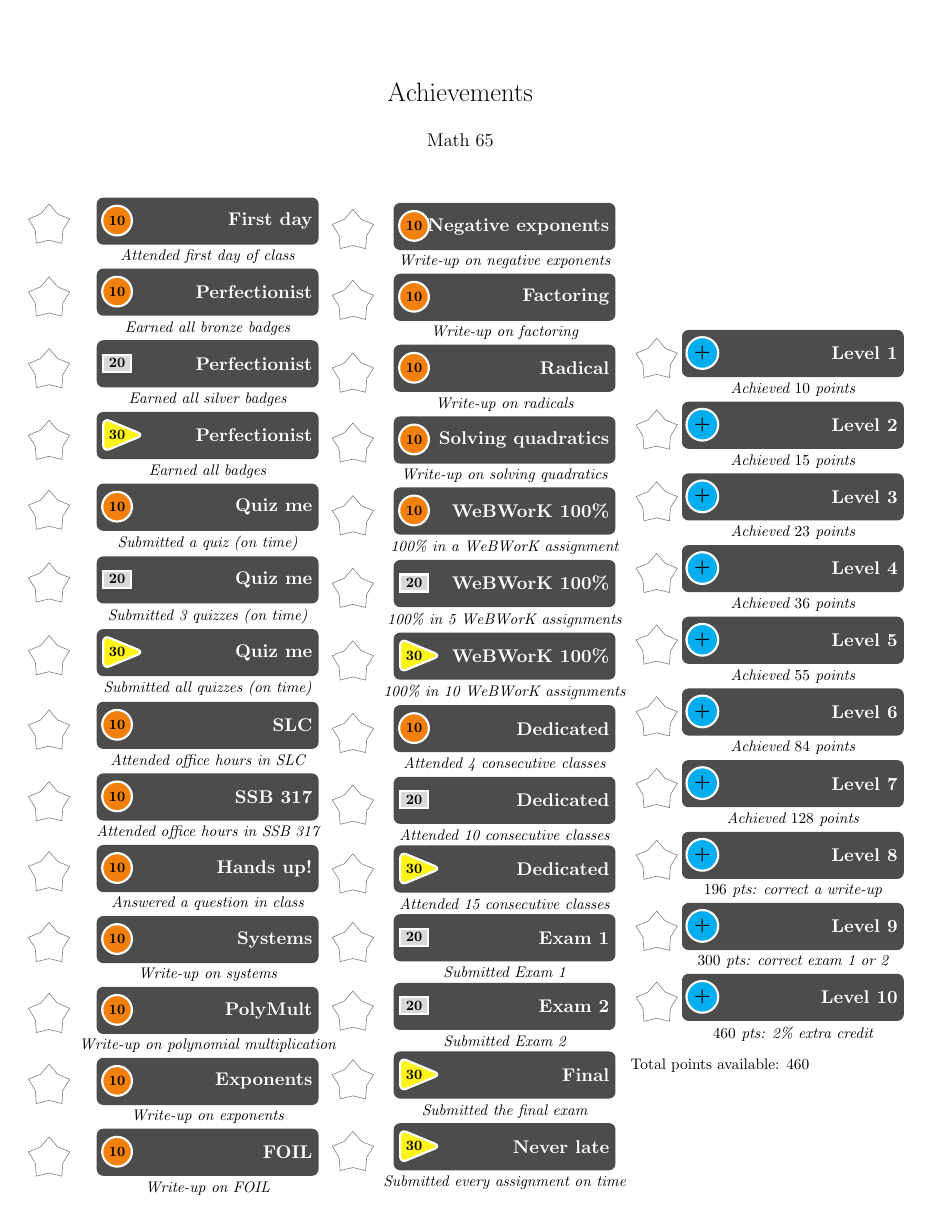
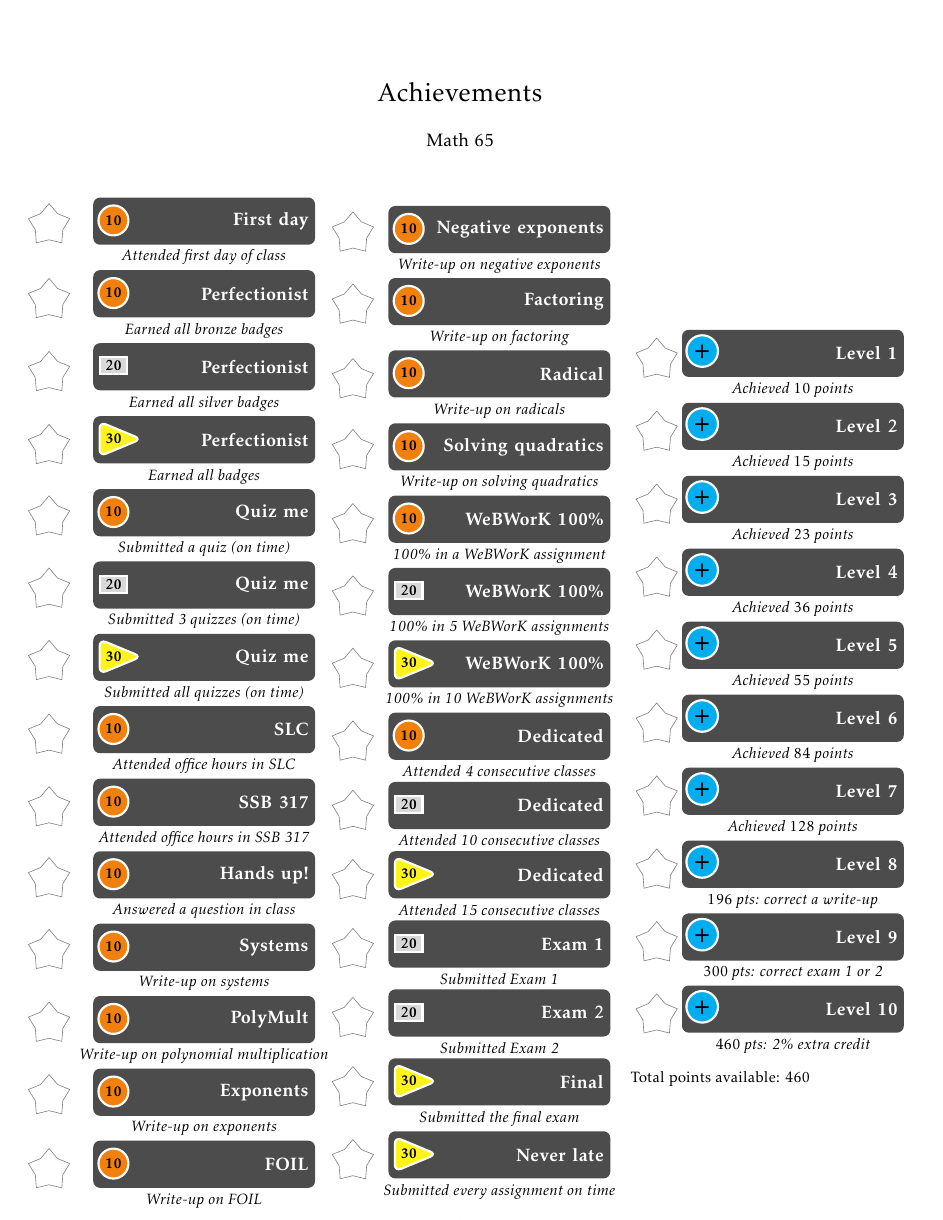
Before and after one commit to cmhughes/achievements, a LaTeX document (achievements.tex): the whole page. Compiled offline with pdfLaTeX.

Commit message:
changed fonts

```diff
--- a/achievements.tex
+++ b/achievements.tex
@@ -4,6 +4,7 @@
 \usepackage[margin=.5cm,left=0cm,foot=0cm,bottom=0cm]{geometry}
 \usepackage{ifthen}
 \usepackage{tikz}
+\usepackage{kpfonts}
 \usetikzlibrary{matrix}
 \usetikzlibrary{shapes}
 \usetikzlibrary{decorations}
```
Also changed, not shown: achievements.pdf.
